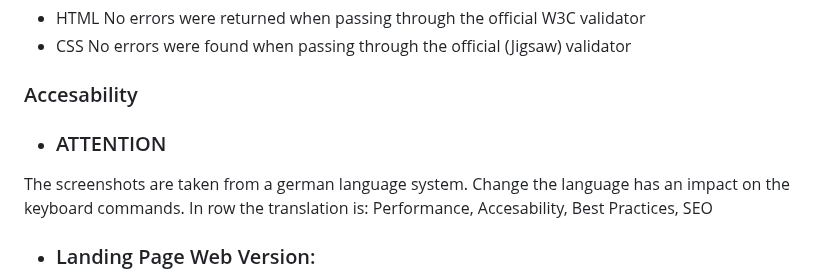
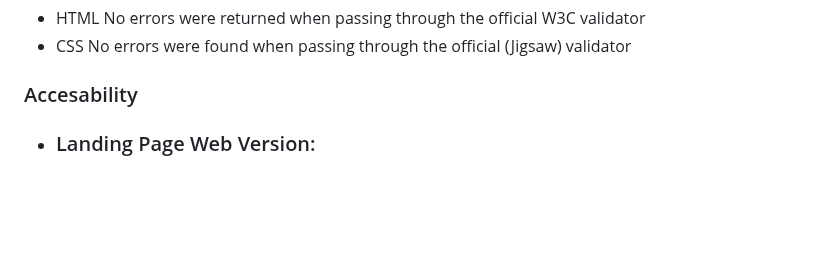
Before and after one commit to Code-Institute-Submissions/StateofChange, a Markdown page: README.md, the part around the change. Rendered like a GitHub page; blank space fills up the shorter version.

```diff
--- a/README.md
+++ b/README.md
@@ -288,9 +288,6 @@ The Instagram icon on the left side changes color to pink, and the Spotify icon
 - CSS No errors were found when passing through the official (Jigsaw) validator
 
 ### Accesability
-- ### ATTENTION
-The screenshots are taken from a german language system. Change the language has an impact on the keyboard commands.
-In row the translation is: Performance, Accesability, Best Practices, SEO
 
 - ### Landing Page Web Version:
 
```
